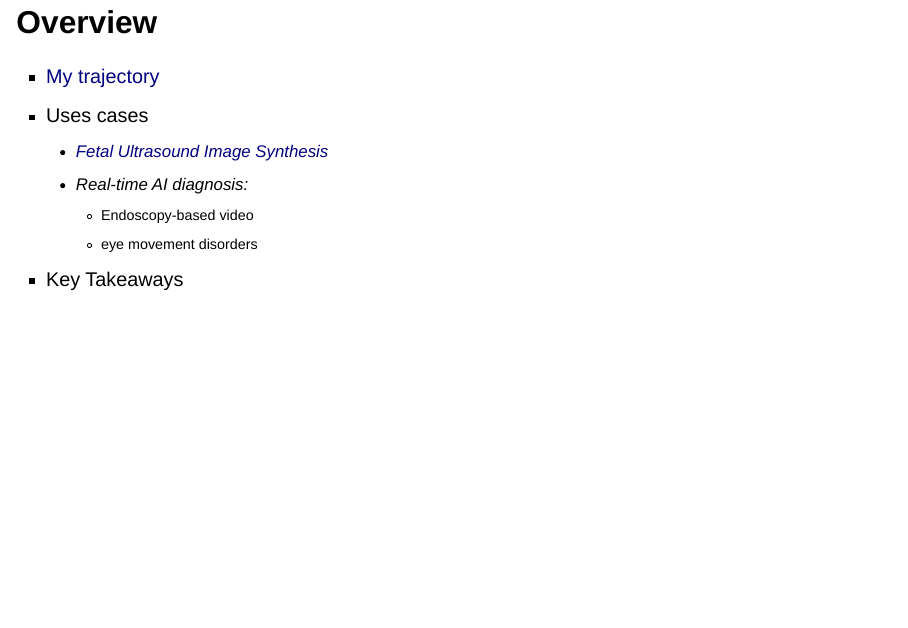
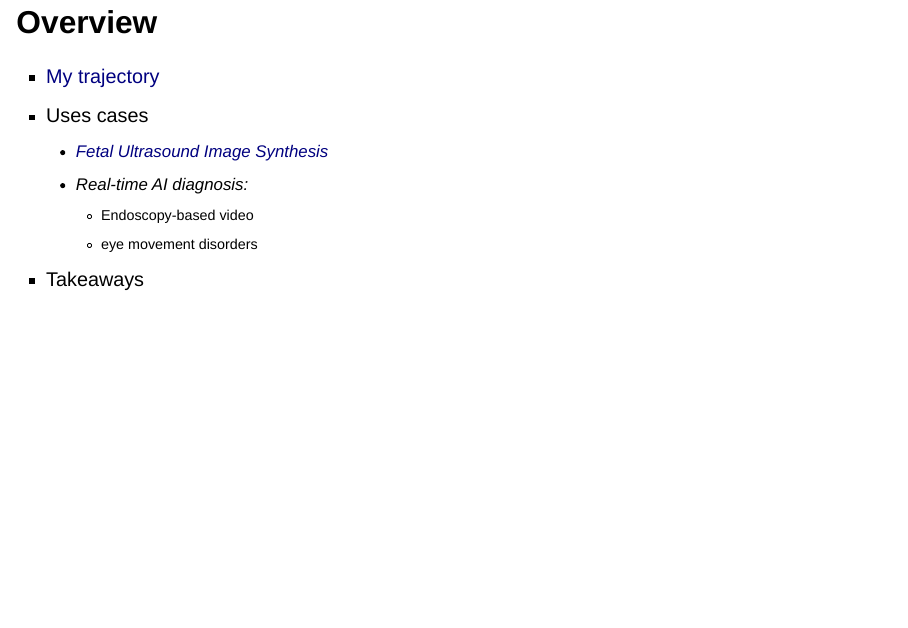
Before and after one commit to mxochicale/open-healthcare-slides, a Quarto document (slides/index.qmd): page 2 of 27. Rendered offline with R 4.5, knitr and Pandoc in place of Quarto, with nearby package versions; drawn as Slidy slides in place of the format the file asks for.

```diff
--- a/slides/index.qmd
+++ b/slides/index.qmd
@@ -49,7 +49,7 @@
   * Real-time AI diagnosis:
     * Endoscopy-based video
     * eye movement disorders
-* Key Takeaways
+* Takeaways
 
 ## My trajectory
 
```
